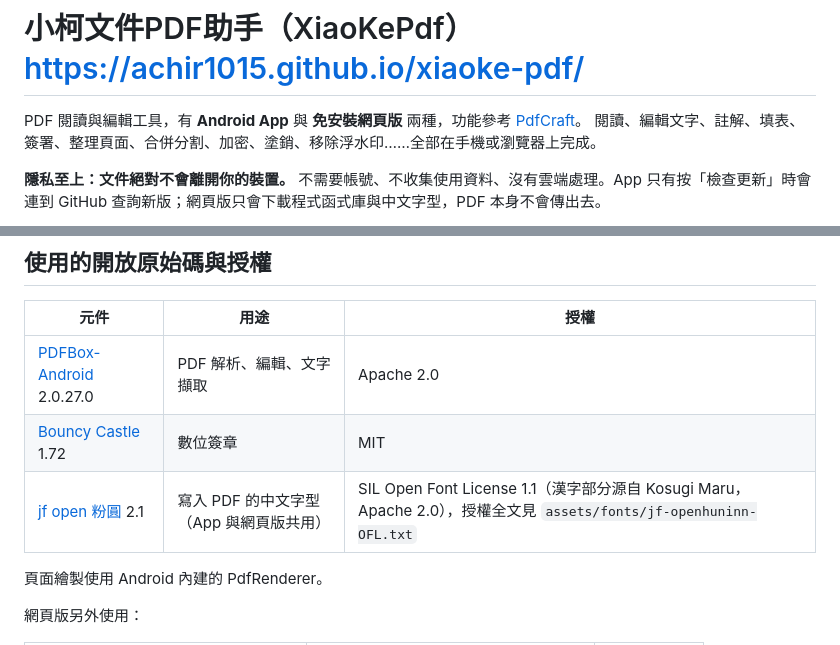
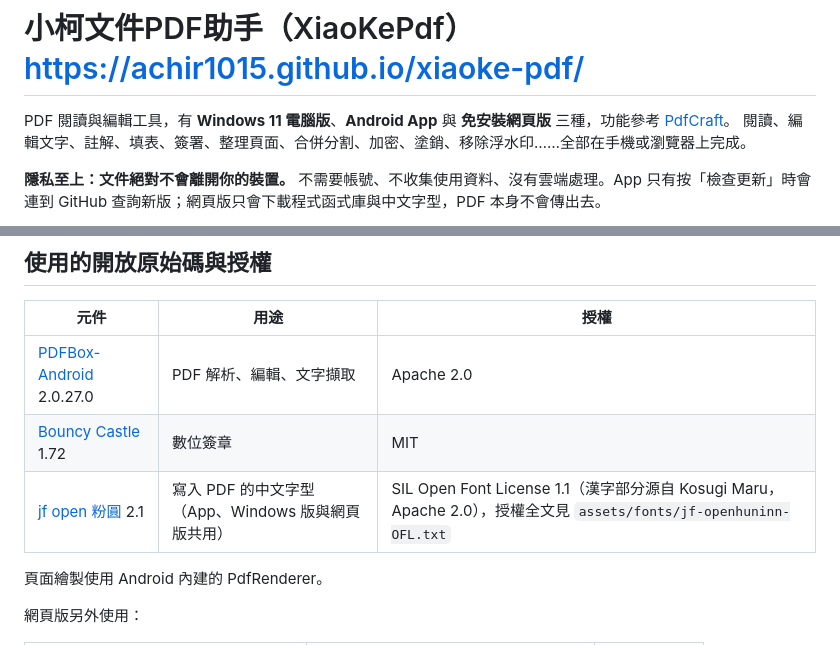
Before and after one commit to achir1015/xiaoke-pdf, a Markdown page: README.md, 2 parts joined by grey strips. Rendered like a GitHub page.

Commit message:
README：加入 Windows 11 電腦版下載網址與安裝方式
Co-Authored-By: Claude Opus 5.5 <noreply@anthropic.com>

```diff
--- a/README.md
+++ b/README.md
@@ -1,6 +1,6 @@
 # 小柯文件PDF助手（XiaoKePdf）https://achir1015.github.io/xiaoke-pdf/
 
-PDF 閱讀與編輯工具，有 **Android App** 與 **免安裝網頁版** 兩種，功能參考 [PdfCraft](https://github.com/PDFCraftTool/pdfcraft)。
+PDF 閱讀與編輯工具，有 **Windows 11 電腦版**、**Android App** 與 **免安裝網頁版** 三種，功能參考 [PdfCraft](https://github.com/PDFCraftTool/pdfcraft)。
 閱讀、編輯文字、註解、填表、簽署、整理頁面、合併分割、加密、塗銷、移除浮水印……全部在手機或瀏覽器上完成。
 
 **隱私至上：文件絕對不會離開你的裝置。** 不需要帳號、不收集使用資料、沒有雲端處理。App 只有按「檢查更新」時會連到 GitHub 查詢新版；網頁版只會下載程式函式庫與中文字型，PDF 本身不會傳出去。
@@ -192,7 +220,7 @@ python build.py
 |---|---|---|
 | [PDFBox-Android](https://github.com/TomRoush/PdfBox-Android) 2.0.27.0 | PDF 解析、編輯、文字擷取 | Apache 2.0 |
 | [Bouncy Castle](https://www.bouncycastle.org/) 1.72 | 數位簽章 | MIT |
-| [jf open 粉圓](https://github.com/justfont/open-huninn-font) 2.1 | 寫入 PDF 的中文字型（App 與網頁版共用） | SIL Open Font License 1.1（漢字部分源自 Kosugi Maru，Apache 2.0），授權全文見 `assets/fonts/jf-openhuninn-OFL.txt` |
+| [jf open 粉圓](https://github.com/justfont/open-huninn-font) 2.1 | 寫入 PDF 的中文字型（App、Windows 版與網頁版共用） | SIL Open Font License 1.1（漢字部分源自 Kosugi Maru，Apache 2.0），授權全文見 `assets/fonts/jf-openhuninn-OFL.txt` |
 
 頁面繪製使用 Android 內建的 PdfRenderer。
 
```
Also changed, not shown: other parts of README.md (+38 -0 lines).
